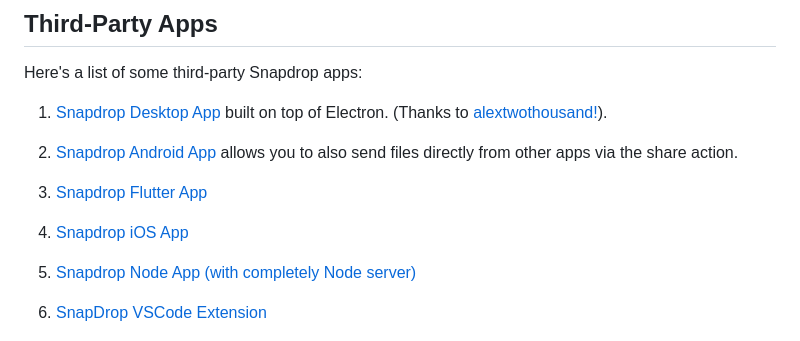
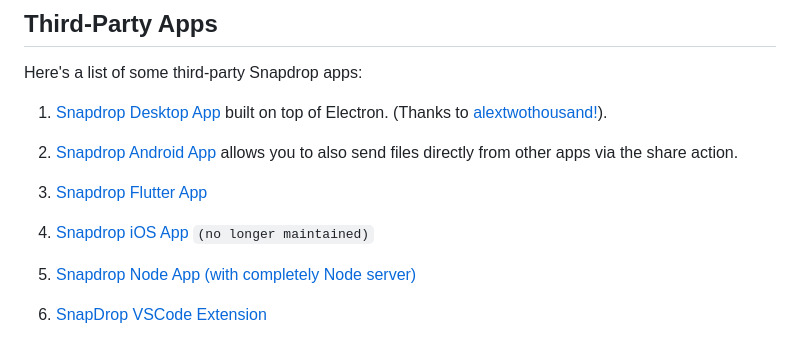
Before and after one commit to SnapDrop/snapdrop, a Markdown page: docs/faq.md, the part around the change. Rendered like a GitHub page.

Commit message:
Add note in `faq.md` about the status of the iOS app

```diff
--- a/docs/faq.md
+++ b/docs/faq.md
@@ -62,7 +62,7 @@ Here's a list of some third-party Snapdrop apps:
 
 1. [Snapdrop Flutter App](https://github.com/congnguyendinh0/snapdrop_flutter)
 
-1. [Snapdrop iOS App](https://github.com/CDsigma/Snapdrop-iOS-App)
+1. [Snapdrop iOS App](https://github.com/CDsigma/Snapdrop-iOS-App) `(no longer maintained)`
 
 1. [Snapdrop Node App (with completely Node server)](https://github.com/Bellisario/node-snapdrop)
 
```
